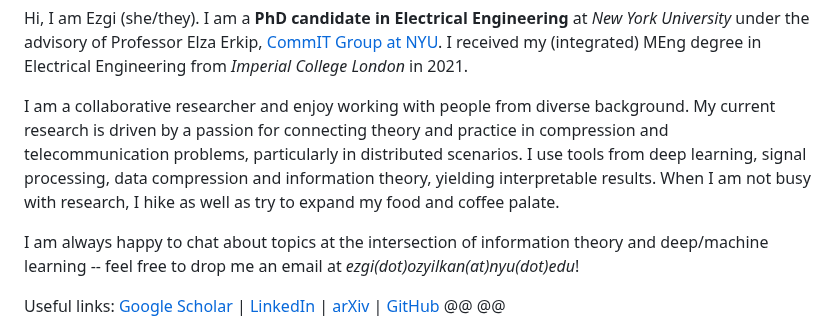
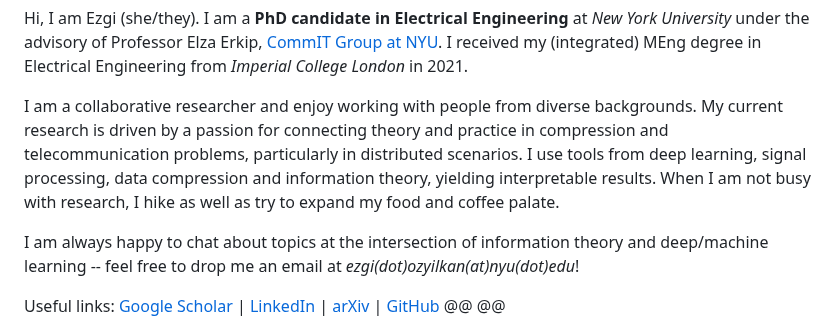
Before and after one commit to ezgimez/ezgimez.github.io, a Markdown page: index.md, the part around the change. Rendered like a GitHub page.

Commit message:
fix a typo

```diff
--- a/index.md
+++ b/index.md
@@ -18,7 +18,7 @@ Electrical Engineering** at *New York University* under the advisory of
 Professor Elza Erkip, [CommIT Group at NYU](https://wp.nyu.edu/elza_erkip/). I
 received my (integrated) MEng degree in Electrical Engineering from *Imperial College London* in 2021.
 
-I am a collaborative researcher and enjoy working with people from diverse background. My current research is driven by a passion for connecting theory and practice in compression and telecommunication problems, particularly in distributed scenarios. I use tools from deep learning, signal processing, data compression and information theory, yielding interpretable results. When I am not busy with research, I hike as well as try to expand my food and coffee palate.
+I am a collaborative researcher and enjoy working with people from diverse backgrounds. My current research is driven by a passion for connecting theory and practice in compression and telecommunication problems, particularly in distributed scenarios. I use tools from deep learning, signal processing, data compression and information theory, yielding interpretable results. When I am not busy with research, I hike as well as try to expand my food and coffee palate.
 
 I am always happy to chat about topics at the intersection of information theory and deep/machine learning -- feel free to drop me an email at *ezgi(dot)ozyilkan(at)nyu(dot)edu*!
 
```
